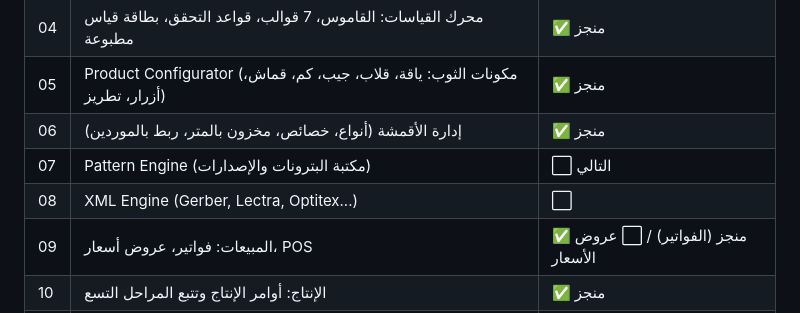
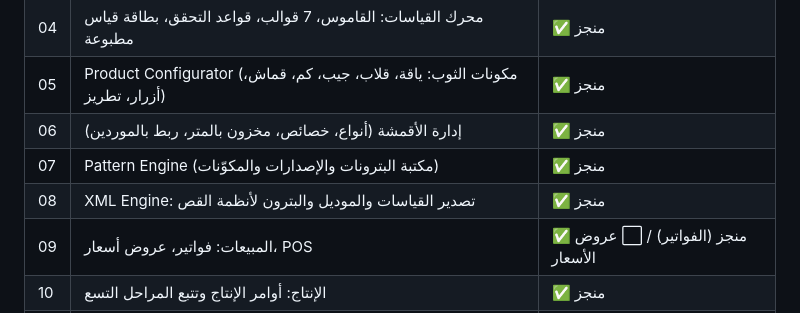
Before and after one commit to alaa-borham/LEVEL72026, a Markdown page: README.md, the part around the change. Rendered like a GitHub page.

Commit message:
تحديث جدول الإنجاز: محرّك البترونات وتصدير XML منجزان

```diff
--- a/README.md
+++ b/README.md
@@ -15,8 +15,8 @@
 | 04 | محرك القياسات: القاموس، 7 قوالب، قواعد التحقق، بطاقة قياس مطبوعة | ✅ منجز |
 | 05 | Product Configurator (مكونات الثوب: ياقة، قلاب، جيب، كم، قماش، أزرار، تطريز) | ✅ منجز |
 | 06 | إدارة الأقمشة (أنواع، خصائص، مخزون بالمتر، ربط بالموردين) | ✅ منجز |
-| 07 | Pattern Engine (مكتبة البترونات والإصدارات) | ⬜ التالي |
-| 08 | XML Engine (Gerber, Lectra, Optitex...) | ⬜ |
+| 07 | Pattern Engine (مكتبة البترونات والإصدارات والمكوّنات) | ✅ منجز |
+| 08 | XML Engine: تصدير القياسات والموديل والبترون لأنظمة القص | ✅ منجز |
 | 09 | المبيعات: فواتير، عروض أسعار، POS | ✅ منجز (الفواتير) / ⬜ عروض الأسعار |
 | 10 | الإنتاج: أوامر الإنتاج وتتبع المراحل التسع | ✅ منجز |
 | 11 | تتبع QR للإنتاج (مسح من الجوال لتحريك المراحل) | ✅ منجز |
```
